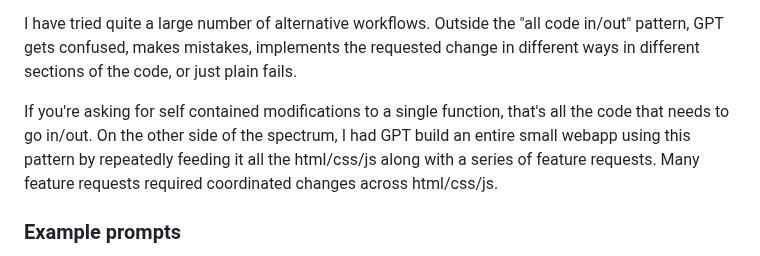
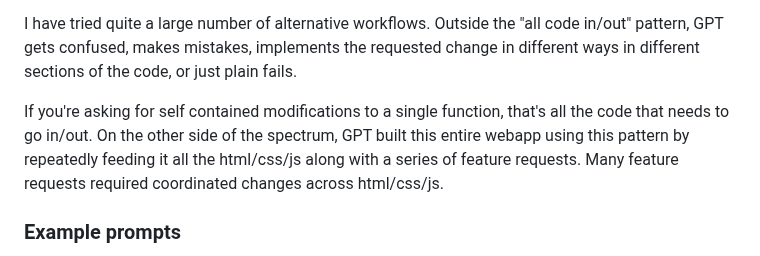
Before and after one commit to paul-gauthier/easy-chat, a Markdown page: README.md, the part around the change. Rendered like a GitHub page.

```diff
--- a/README.md
+++ b/README.md
@@ -45,7 +45,8 @@ GPT is **significantly** better at modifying code when following this "all code
 
 I have tried quite a large number of alternative workflows. Outside the "all code in/out" pattern, GPT gets confused, makes mistakes, implements the requested change in different ways in different sections of the code, or just plain fails.
 
-If you're asking for self contained modifications to a single function, that's all the code that needs to go in/out. On the other side of the spectrum, I had GPT build an entire small webapp using this pattern by repeatedly feeding it all the html/css/js along with a series of feature requests. Many feature requests required coordinated changes across html/css/js.
+If you're asking for self contained modifications to a single function, that's all the code that needs to go in/out.
+On the other side of the spectrum, GPT built this entire webapp using this pattern by repeatedly feeding it all the html/css/js along with a series of feature requests. Many feature requests required coordinated changes across html/css/js.
 
 ### Example prompts
 
```
